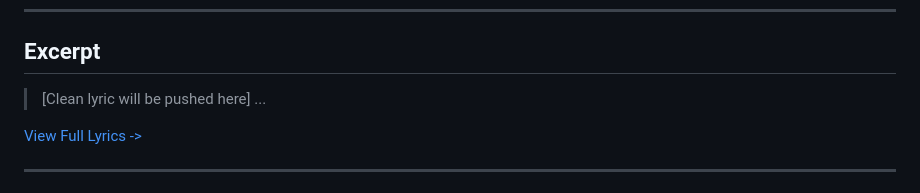
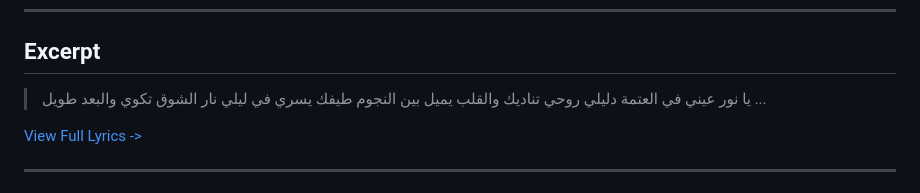
Before and after one commit to ImAbuSayed/boadak-ra7a, a Markdown page: README.md, the part around the change. Rendered like a GitHub page.

Commit message:
docs: Update readme excerpt

```diff
--- a/README.md
+++ b/README.md
@@ -19,7 +19,10 @@
 
 ## Excerpt
 
-> [Clean lyric will be pushed here]
+> يا نور عيني في العتمة دليلي
+> روحي تناديك والقلب يميل
+> بين النجوم طيفك يسري في ليلي
+> نار الشوق تكوي والبعد طويل
 > ...
 
 [View Full Lyrics ->](./lyrics.txt)
```
